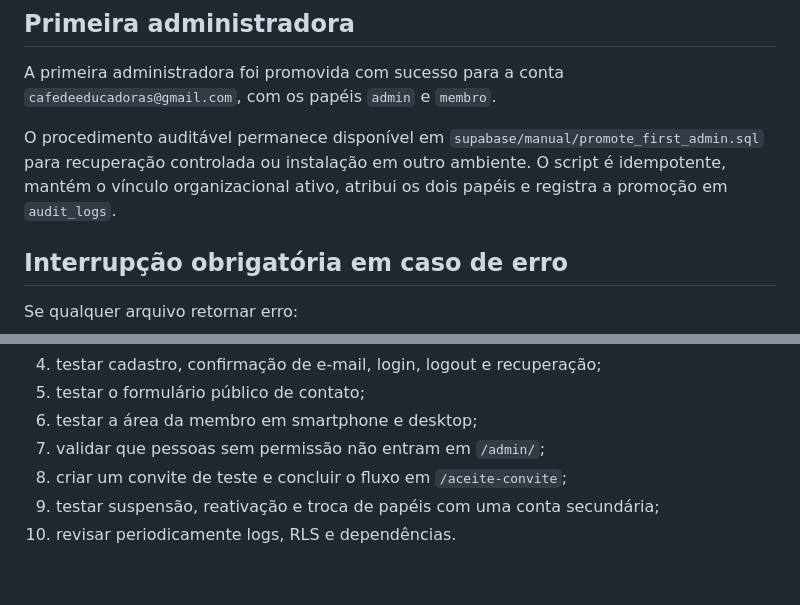
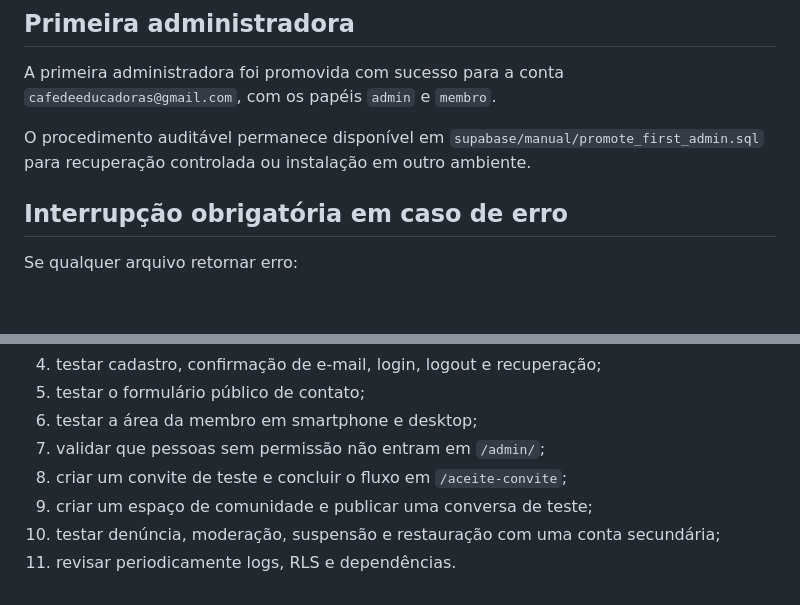
Before and after one commit to temdigital/Lar-com-Proposito, a Markdown page: docs/instalacao-supabase.md, 2 parts joined by grey strips. Drawn GitHub-style; blank space fills up the shorter version.

```diff
--- a/docs/instalacao-supabase.md
+++ b/docs/instalacao-supabase.md
@@ -84,7 +86,7 @@ O arquivo `023_verify_people_access_lock.sql` deve retornar todos os campos como
 
 A primeira administradora foi promovida com sucesso para a conta `cafedeeducadoras@gmail.com`, com os papéis `admin` e `membro`.
 
-O procedimento auditável permanece disponível em `supabase/manual/promote_first_admin.sql` para recuperação controlada ou instalação em outro ambiente. O script é idempotente, mantém o vínculo organizacional ativo, atribui os dois papéis e registra a promoção em `audit_logs`.
+O procedimento auditável permanece disponível em `supabase/manual/promote_first_admin.sql` para recuperação controlada ou instalação em outro ambiente.
 
 ## Interrupção obrigatória em caso de erro
 
@@ -109,5 +111,6 @@ Depois das migrations:
 6. testar a área da membro em smartphone e desktop;
 7. validar que pessoas sem permissão não entram em `/admin/`;
 8. criar um convite de teste e concluir o fluxo em `/aceite-convite`;
-9. testar suspensão, reativação e troca de papéis com uma conta secundária;
-10. revisar periodicamente logs, RLS e dependências.
+9. criar um espaço de comunidade e publicar uma conversa de teste;
+10. testar denúncia, moderação, suspensão e restauração com uma conta secundária;
+11. revisar periodicamente logs, RLS e dependências.
```
Also changed, not shown: other parts of docs/instalacao-supabase.md (+34 -32 lines).
